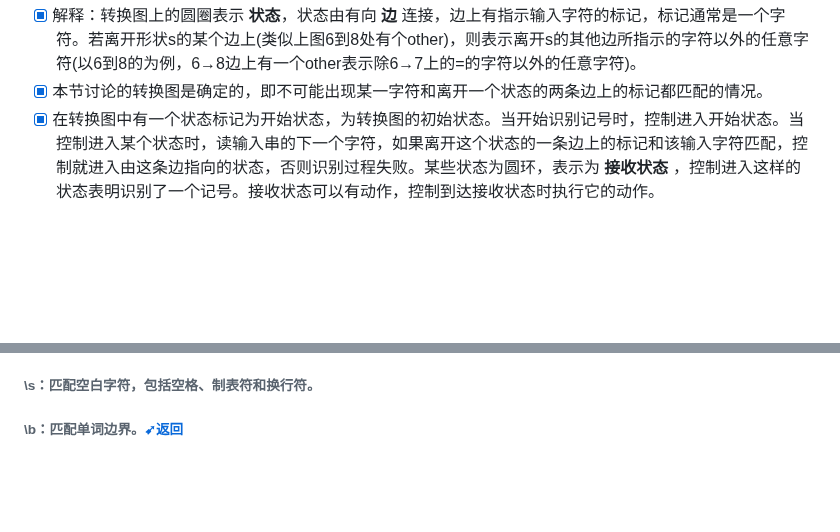
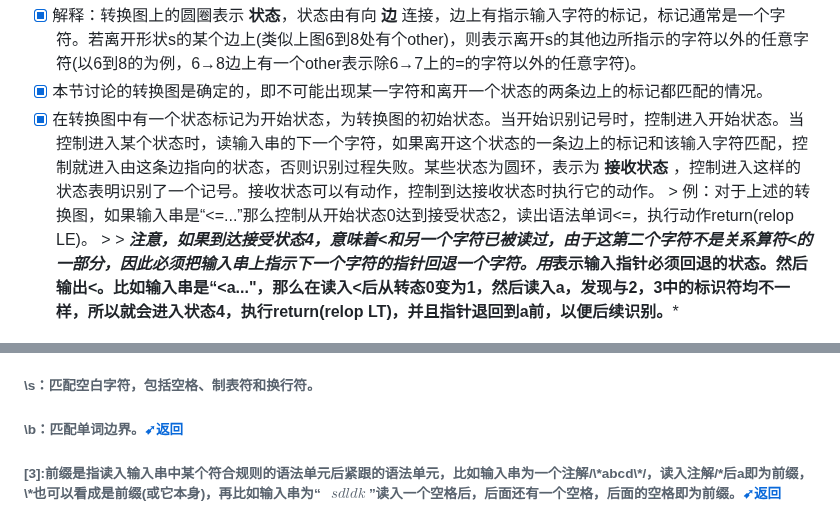
Before and after one commit to forget-eve/Compiler-Principle, a Markdown page: README.md, 2 parts joined by grey strips. Rendered like a GitHub page; blank space fills up the shorter version.

```diff
--- a/README.md
+++ b/README.md
@@ -399,6 +399,8 @@ long p,q;
 - [x] 解释：转换图上的圆圈表示 **状态**，状态由有向 **边** 连接，边上有指示输入字符的标记，标记通常是一个字符。若离开形状s的某个边上(类似上图6到8处有个other)，则表示离开s的其他边所指示的字符以外的任意字符(以6到8的为例，6→8边上有一个other表示除6→7上的=的字符以外的任意字符)。
 - [x] 本节讨论的转换图是确定的，即不可能出现某一字符和离开一个状态的两条边上的标记都匹配的情况。
 - [x] 在转换图中有一个状态标记为开始状态，为转换图的初始状态。当开始识别记号时，控制进入开始状态。当控制进入某个状态时，读输入串的下一个字符，如果离开这个状态的一条边上的标记和该输入字符匹配，控制就进入由这条边指向的状态，否则识别过程失败。某些状态为圆环，表示为 **接收状态** ，控制进入这样的状态表明识别了一个记号。接收状态可以有动作，控制到达接收状态时执行它的动作。
+        > 例：对于上述的转换图，如果输入串是“<=...”那么控制从开始状态0达到接受状态2，读出语法单词<=，执行动作return(relop LE)。
+        > > ***注意，如果到达接受状态4，意味着<和另一个字符已被读过，由于这第二个字符不是关系算符<的一部分，因此必须把输入串上指示下一个字符的指针回退一个字符。用*表示输入指针必须回退的状态。然后输出<。比如输入串是“<a..."，那么在读入<后从转态0变为1，然后读入a，发现与2，3中的标识符均不一样，所以就会进入状态4，执行return(relop LT)，并且指针退回到a前，以便后续识别。***
 
 <p align="center">
 	<img src="./img/状态转换图2.png" alt="标识符和关键字的转换图">
@@ -468,4 +470,7 @@ long p,q;
 		<h6>\s：匹配空白字符，包括空格、制表符和换行符。</h6>
 		<h6>\b：匹配单词边界。<a href="#/?id=back2">➹返回</a></h6>
 	</h6>
+	<h6 id="footnote3">
+		[3]:前缀是指读入输入串中某个符合规则的语法单元后紧跟的语法单元，比如输入串为一个注解/\*abcd\*/，读入注解/*后a即为前缀，\*也可以看成是前缀(或它本身)，再比如输入串为“ $\ \ sdldk$ ”读入一个空格后，后面还有一个空格，后面的空格即为前缀。<a href="#/?id=back3">➹返回</a>
+	</h6>
 </div>
```
Also changed, not shown: other parts of README.md (+1 -1 lines).
